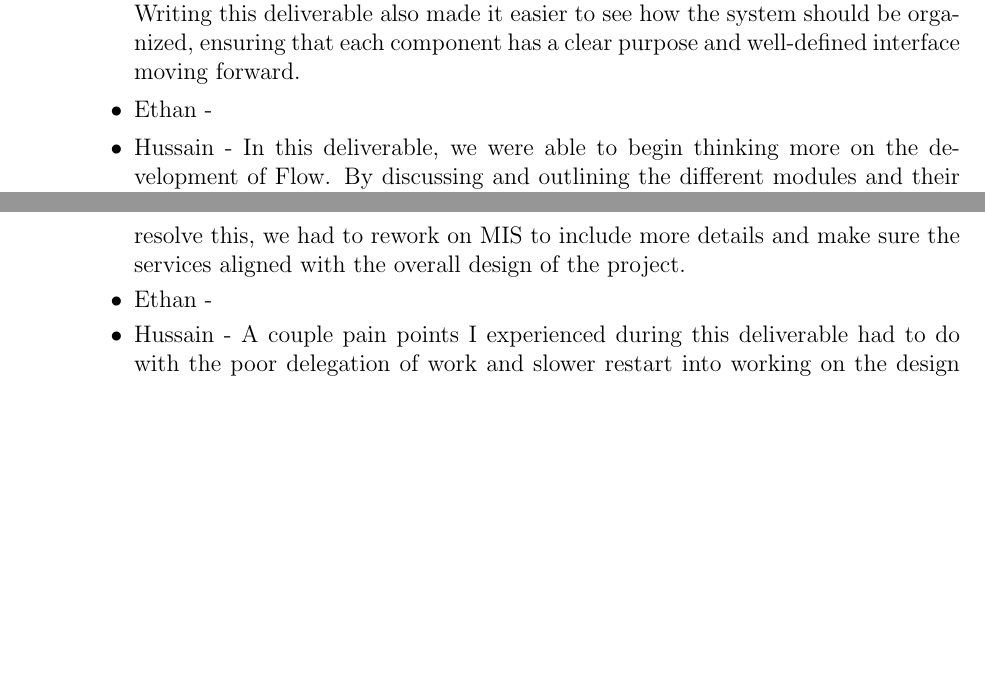
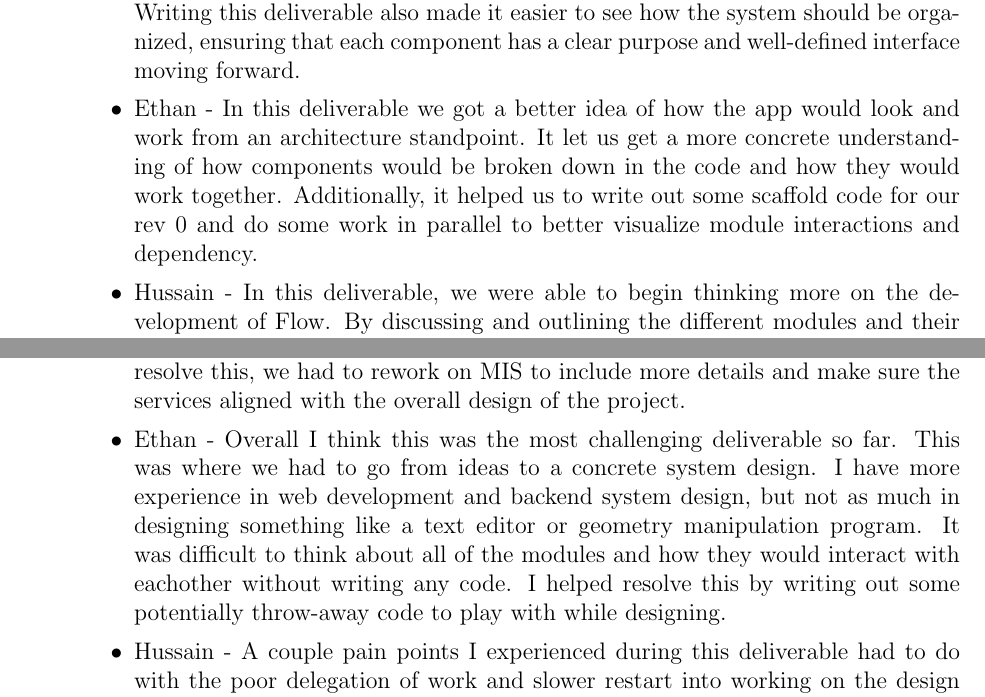
Before and after one commit to ritual-17/flow, a LaTeX document (docs/Design/SoftDetailedDes/MIS.tex): two parts of pages 36 and 37 of 38 before the commit and two parts of pages 36 and 37 of 39 after it, joined at a grey line, cut so that both start at the same text, the shorter picture padded with empty space. Compiled offline with pdfLaTeX.

Commit message:
328: Add ethan reflection

```diff
--- a/docs/Design/SoftDetailedDes/MIS.tex
+++ b/docs/Design/SoftDetailedDes/MIS.tex
@@ -1423,7 +1423,12 @@ graduate attribute of Problem Analysis and Design.
     matches the intended module responsibilities. Writing this deliverable also made it easier
     to see how the system should be organized, ensuring that each component has a clear purpose
     and well-defined interface moving forward.
-    \item Ethan -
+    \item Ethan - In this deliverable we got a better idea of how the app would
+      look and work from an architecture standpoint. It let us get a more
+      concrete understanding of how components would be broken down in the code
+      and how they would work together. Additionally, it helped us to write out
+      some scaffold code for our rev 0 and do some work in parallel to better
+      visualize module interactions and dependency.
     \item Hussain - In this deliverable, we were able to begin thinking more on
     the development of Flow. By discussing and outlining the different modules
     and their services, I believe we were able to get a much better
@@ -1444,7 +1449,14 @@ graduate attribute of Problem Analysis and Design.
       services they should provide. To resolve this, we had to rework on MIS to
       include more details and make sure the services aligned with the overall
       design of the project.
-      \item Ethan -
+      \item Ethan - Overall I think this was the most challenging deliverable
+        so far. This was where we had to go from ideas to a concrete system
+        design. I have more experience in web development and backend system
+        design, but not as much in designing something like a text editor or
+        geometry manipulation program. It was difficult to think about all of
+        the modules and how they would interact with eachother without writing
+        any code. I helped resolve this by writing out some potentially
+        throw-away code to play with while designing.
       \item Hussain - A couple pain points I experienced during this
       deliverable had to do with the poor delegation of work and slower
       restart into working on the design document. Our group had decided to
```
